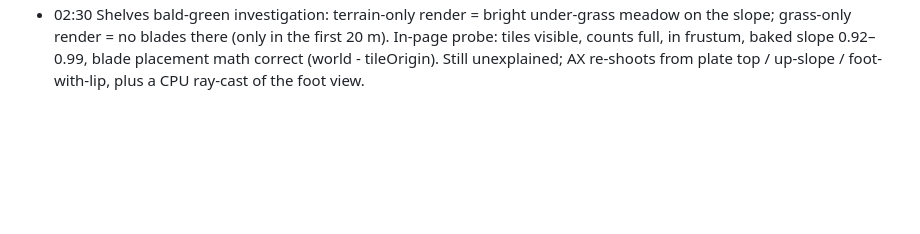
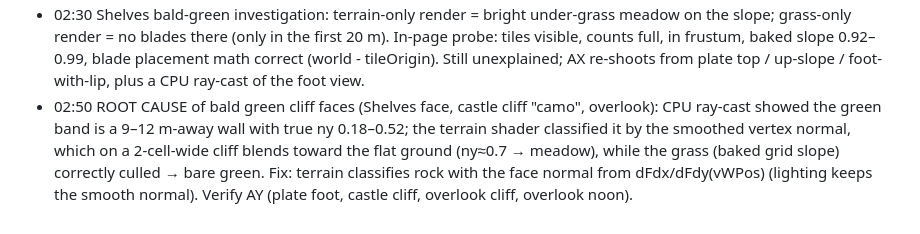
Before and after one commit to anuvgupta/murk3d, a Markdown page: PROJECT_NOTES.md, the part around the change. GitHub-like rendering; blank space fills up the shorter version.

Commit message:
Notes: face-normal root cause

```diff
--- a/PROJECT_NOTES.md
+++ b/PROJECT_NOTES.md
@@ -562,3 +562,11 @@ screenshot-checked.
   in frustum, baked slope 0.92–0.99, blade placement math correct
   (world - tileOrigin). Still unexplained; AX re-shoots from plate top /
   up-slope / foot-with-lip, plus a CPU ray-cast of the foot view.
+- 02:50 ROOT CAUSE of bald green cliff faces (Shelves face, castle cliff
+  "camo", overlook): CPU ray-cast showed the green band is a 9–12 m-away
+  wall with true ny 0.18–0.52; the terrain shader classified it by the
+  smoothed vertex normal, which on a 2-cell-wide cliff blends toward the
+  flat ground (ny≈0.7 → meadow), while the grass (baked grid slope)
+  correctly culled → bare green. Fix: terrain classifies rock with the
+  face normal from dFdx/dFdy(vWPos) (lighting keeps the smooth normal).
+  Verify AY (plate foot, castle cliff, overlook cliff, overlook noon).
```
